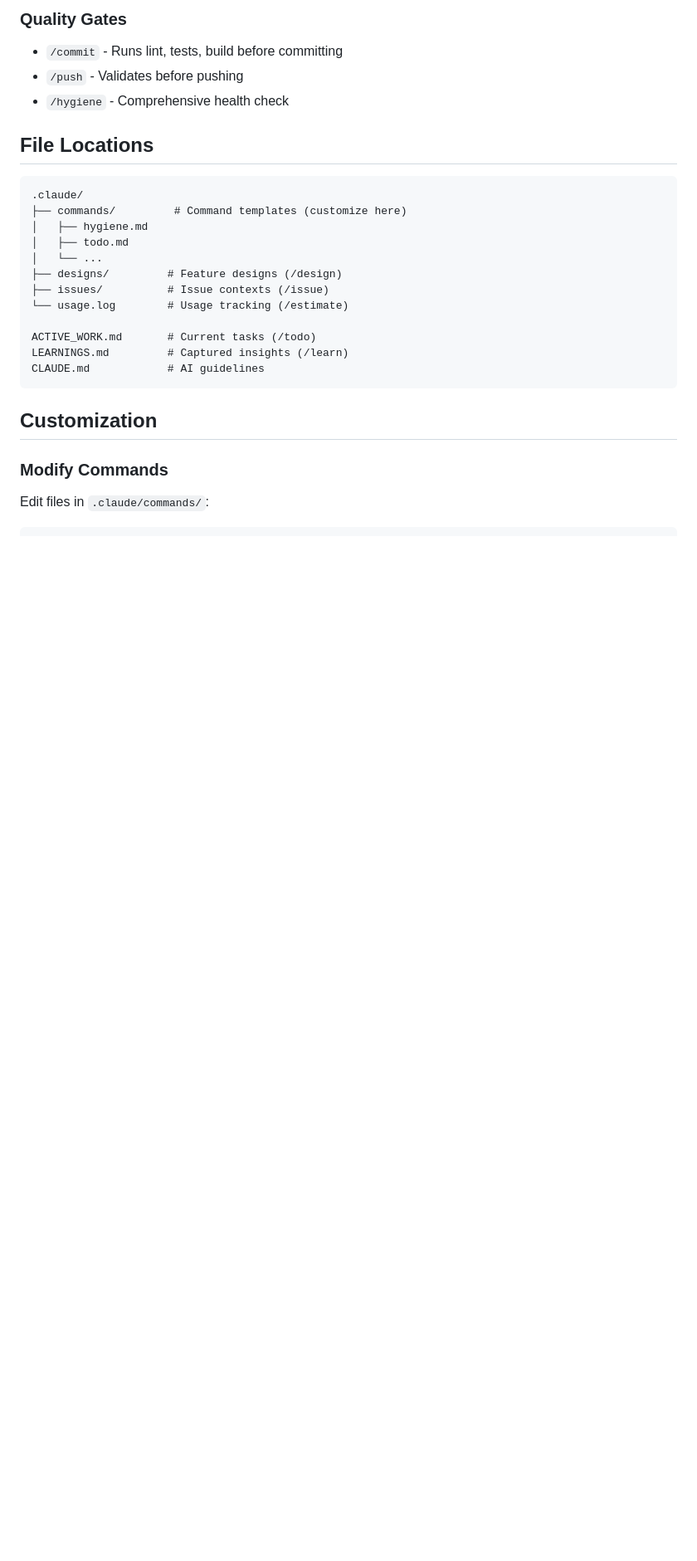
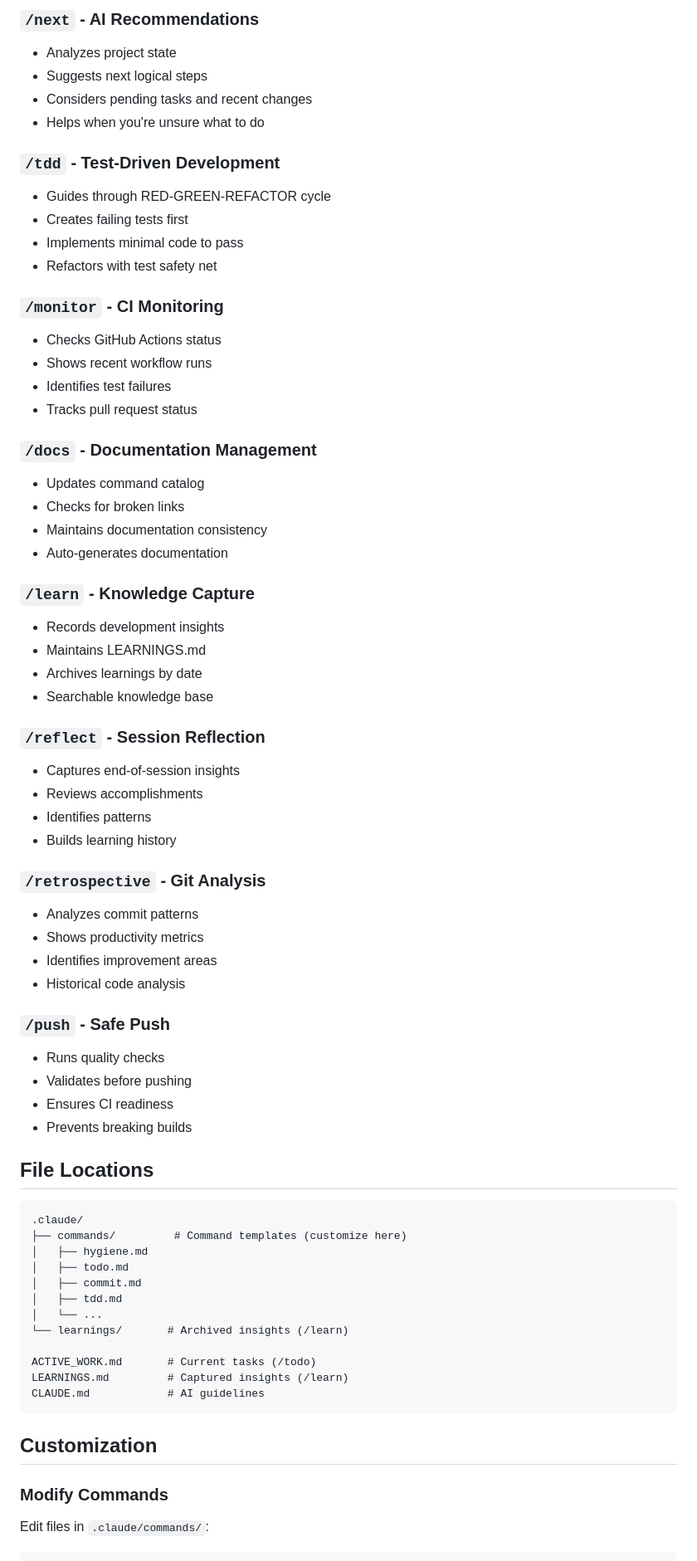
Before and after one commit to jflournoy/phd-unemployment-model, a Markdown page: docs/QUICK_REFERENCE.md, the part around one of its changes. Shown at 83% size. GitHub-like rendering; blank space fills up the shorter version.

```diff
--- a/docs/QUICK_REFERENCE.md
+++ b/docs/QUICK_REFERENCE.md
@@ -139,8 +139,51 @@ End of session?
 
-### Quality Gates
-- `/commit` - Runs lint, tests, build before committing
-- `/push` - Validates before pushing
-- `/hygiene` - Comprehensive health check
+### `/next` - AI Recommendations
+- Analyzes project state
+- Suggests next logical steps
+- Considers pending tasks and recent changes
+- Helps when you're unsure what to do
+
+### `/tdd` - Test-Driven Development
+- Guides through RED-GREEN-REFACTOR cycle
+- Creates failing tests first
+- Implements minimal code to pass
+- Refactors with test safety net
+
+### `/monitor` - CI Monitoring
+- Checks GitHub Actions status
+- Shows recent workflow runs
+- Identifies test failures
+- Tracks pull request status
+
+### `/docs` - Documentation Management
+- Updates command catalog
+- Checks for broken links
+- Maintains documentation consistency
+- Auto-generates documentation
+
+### `/learn` - Knowledge Capture
+- Records development insights
+- Maintains LEARNINGS.md
+- Archives learnings by date
+- Searchable knowledge base
+
+### `/reflect` - Session Reflection
+- Captures end-of-session insights
+- Reviews accomplishments
+- Identifies patterns
+- Builds learning history
+
+### `/retrospective` - Git Analysis
+- Analyzes commit patterns
+- Shows productivity metrics
+- Identifies improvement areas
+- Historical code analysis
+
+### `/push` - Safe Push
+- Runs quality checks
+- Validates before pushing
+- Ensures CI readiness
+- Prevents breaking builds
 
 ## File Locations
 
@@ -149,10 +192,10 @@ End of session?
 ├── commands/         # Command templates (customize here)
 │   ├── hygiene.md
 │   ├── todo.md
+│   ├── commit.md
+│   ├── tdd.md
 │   └── ...
-├── designs/         # Feature designs (/design)
-├── issues/          # Issue contexts (/issue)
-└── usage.log        # Usage tracking (/estimate)
+└── learnings/       # Archived insights (/learn)
 
 ACTIVE_WORK.md       # Current tasks (/todo)
 LEARNINGS.md         # Captured insights (/learn)
```
Also changed, not shown: other parts of docs/QUICK_REFERENCE.md (+55 -95 lines).
